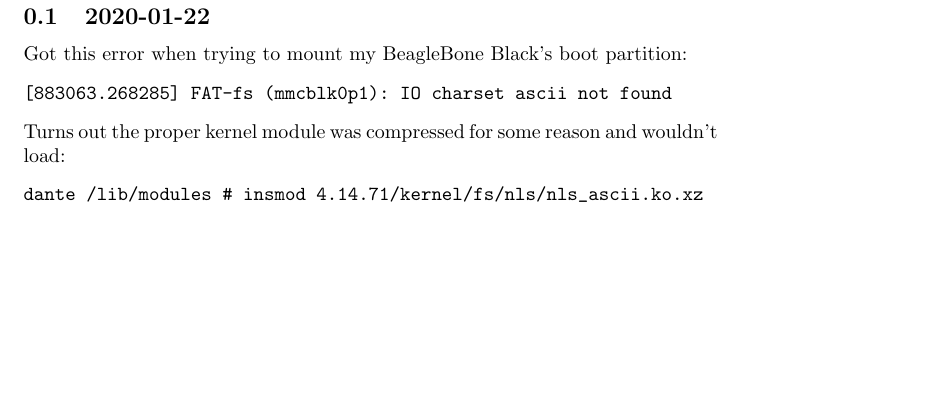
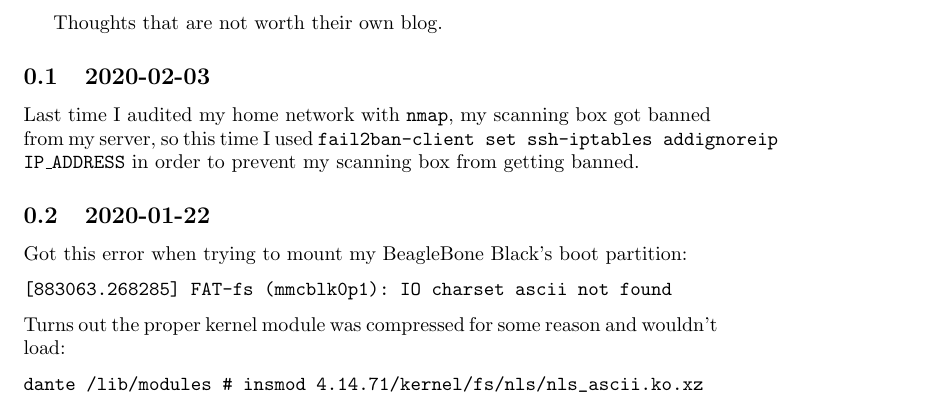
Before and after one commit to clinew/www.frostsnow.net, a LaTeX document (blurbs.tex): part of page 1 of 6, cut at the place of the change, the shorter picture padded with empty space. Compiled offline with pdfLaTeX; a LaTeX package or settings file that is missing is left out.

Commit message:
Add blurb

```diff
--- a/blurbs.tex
+++ b/blurbs.tex
@@ -5,6 +5,9 @@
 \begin{document}
 
 Thoughts that are not worth their own blog.
+
+\subsection{2020-02-03}
+Last time I audited my home network with \texttt{nmap}, my scanning box got banned from my server, so this time I used \texttt{fail2ban-client set ssh-iptables addignoreip IP\_ADDRESS} in order to prevent my scanning box from getting banned.
 
 \subsection{2020-01-22}
 Got this error when trying to mount my BeagleBone Black's boot partition:
```
